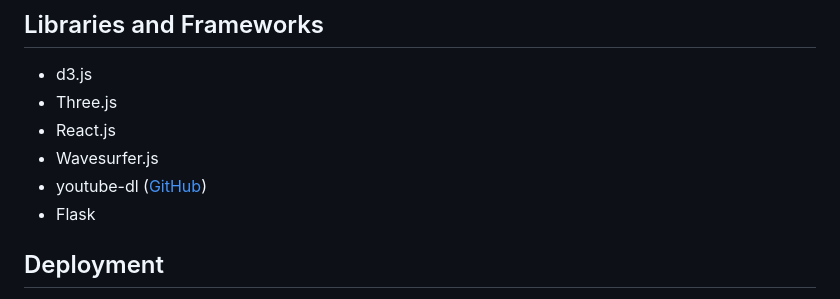
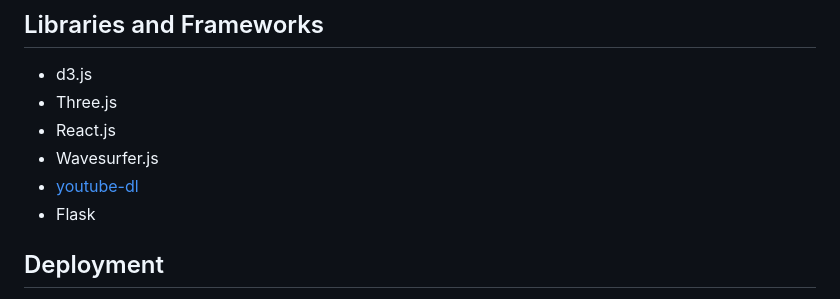
Before and after one commit to ucsb-cs148-w24/project-pj10-spotifai, a Markdown page: README.md, the part around the change. GitHub-like rendering.

```diff
--- a/README.md
+++ b/README.md
@@ -40,7 +40,7 @@ Gain insight into your current song's lyrics with this convenient pop-up.
 - Three.js
 - React.js
 - Wavesurfer.js
-- youtube-dl ([GitHub](https://github.com/ytdl-org/youtube-dl))
+- [youtube-dl](https://github.com/ytdl-org/youtube-dl)
 - Flask
 ## Deployment
 - Vercel
```
